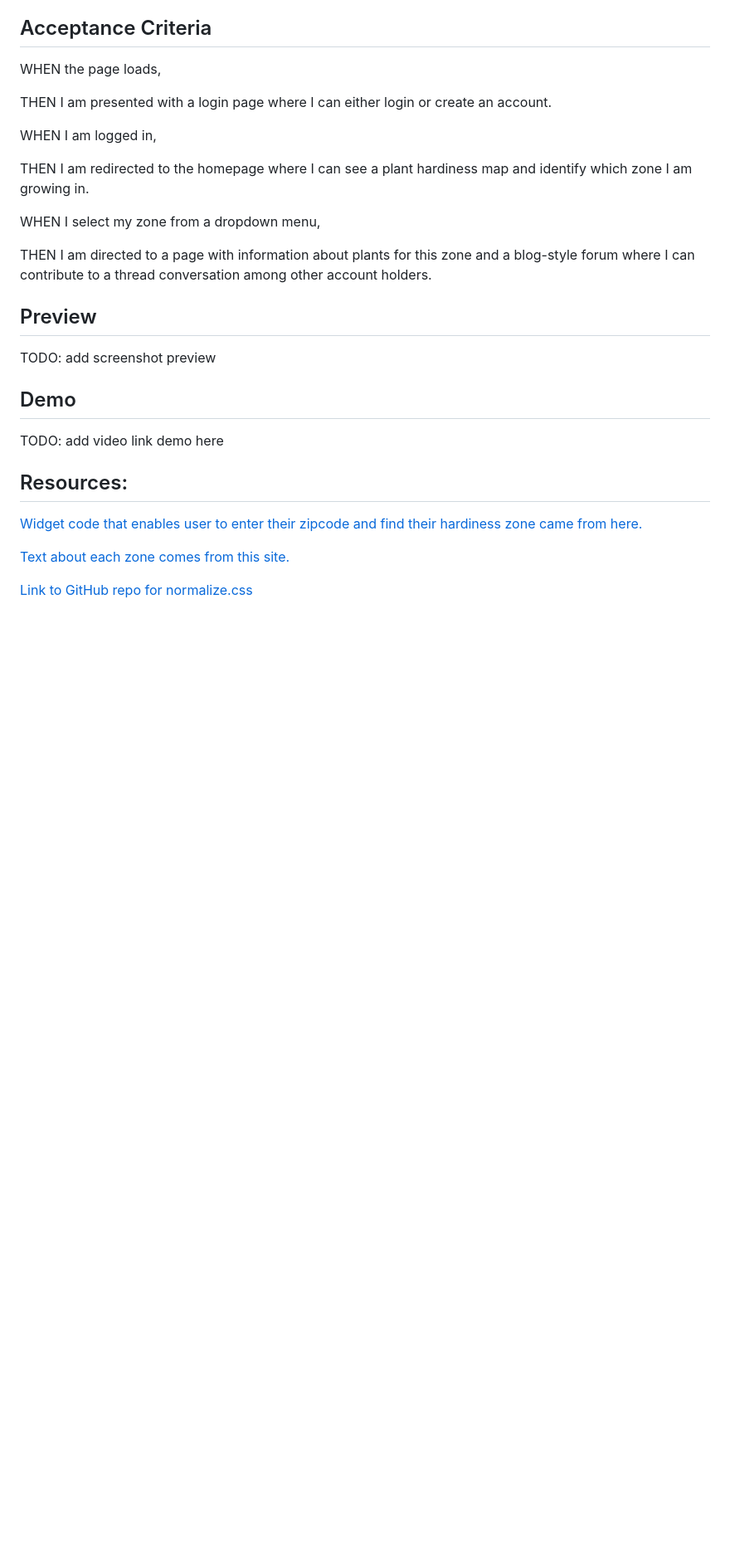
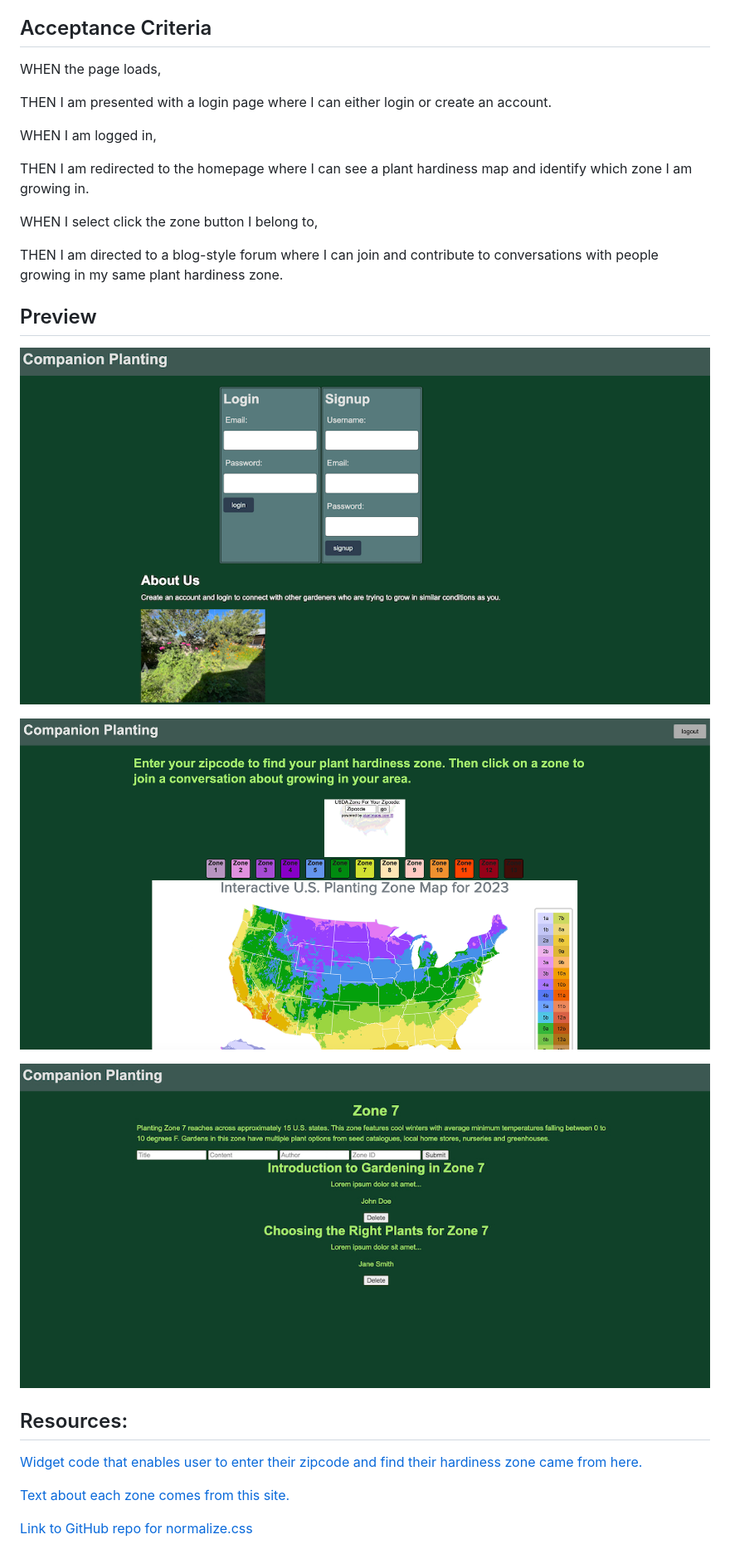
Before and after one commit to aceiln/GardnersSpot, a Markdown page: README.md, the part around the change printed below. Shown: that part at 83% size. Drawn GitHub-style; pictures changed too: public/assets/blog_preview.jpg (added), public/assets/login_preview.png (added), public/assets/preview_image.png (added); blank space fills up the shorter version.

```diff
--- a/README.md
+++ b/README.md
@@ -66,15 +43,16 @@ WHEN I am logged in,
 
 THEN I am redirected to the homepage where I can see a plant hardiness map and identify which zone I am growing in.
 
-WHEN I select my zone from a dropdown menu,
+WHEN I select click the zone button I belong to,
 
-THEN I am directed to a page with information about plants for this zone and a blog-style forum where I can contribute to a thread conversation among other account holders.
+THEN I am directed to a blog-style forum where I can join and contribute to conversations with people growing in my same plant hardiness zone.
 
 ## Preview
-TODO: add screenshot preview
+![alt text](/public/assets/login_preview.png)
 
-## Demo
-TODO: add video link demo here
+![alt text](/public/assets/preview_image.png)
+
+![alt text](/public/assets/blog_preview.jpg)
 
 ## Resources:
 [Widget code that enables user to enter their zipcode and find their hardiness zone came from here.](https://www.plantmaps.com/hardiness-zone-zipcode-search-widget.php)
```
Also changed, not shown: other parts of README.md (+11 -34 lines).
